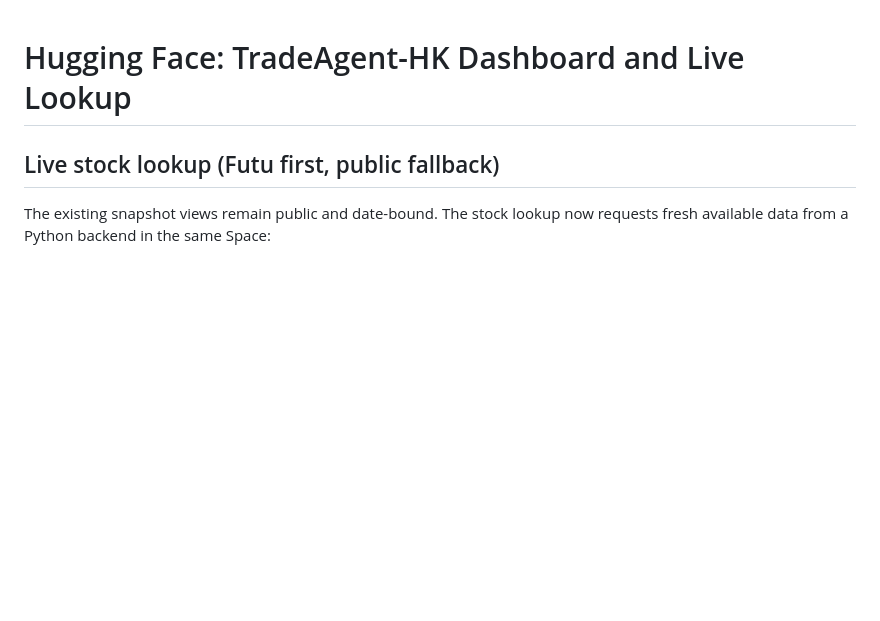
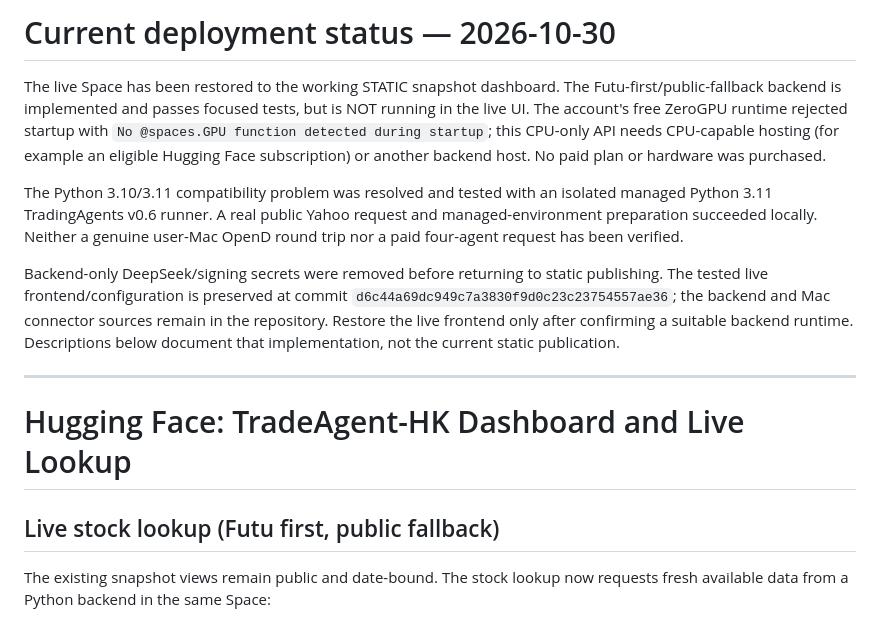
Before and after one commit to nunufung/TradeAgent-HK, a Markdown page: HUGGINGFACE_DASHBOARD.md, the part around the change. GitHub-like rendering; blank space fills up the shorter version.

Commit message:
Record live-hosting blocker and verified static dashboard restoration

```diff
--- a/HUGGINGFACE_DASHBOARD.md
+++ b/HUGGINGFACE_DASHBOARD.md
@@ -1,3 +1,13 @@
+# Current deployment status — 2026-10-30
+
+The live Space has been restored to the working STATIC snapshot dashboard. The Futu-first/public-fallback backend is implemented and passes focused tests, but is NOT running in the live UI. The account's free ZeroGPU runtime rejected startup with `No @spaces.GPU function detected during startup`; this CPU-only API needs CPU-capable hosting (for example an eligible Hugging Face subscription) or another backend host. No paid plan or hardware was purchased.
+
+The Python 3.10/3.11 compatibility problem was resolved and tested with an isolated managed Python 3.11 TradingAgents v0.6 runner. A real public Yahoo request and managed-environment preparation succeeded locally. Neither a genuine user-Mac OpenD round trip nor a paid four-agent request has been verified.
+
+Backend-only DeepSeek/signing secrets were removed before returning to static publishing. The tested live frontend/configuration is preserved at commit `d6c44a69dc949c7a3830f9d0c23c23754557ae36`; the backend and Mac connector sources remain in the repository. Restore the live frontend only after confirming a suitable backend runtime. Descriptions below document that implementation, not the current static publication.
+
+---
+
 # Hugging Face: TradeAgent-HK Dashboard and Live Lookup
 
 ## Live stock lookup (Futu first, public fallback)
```
